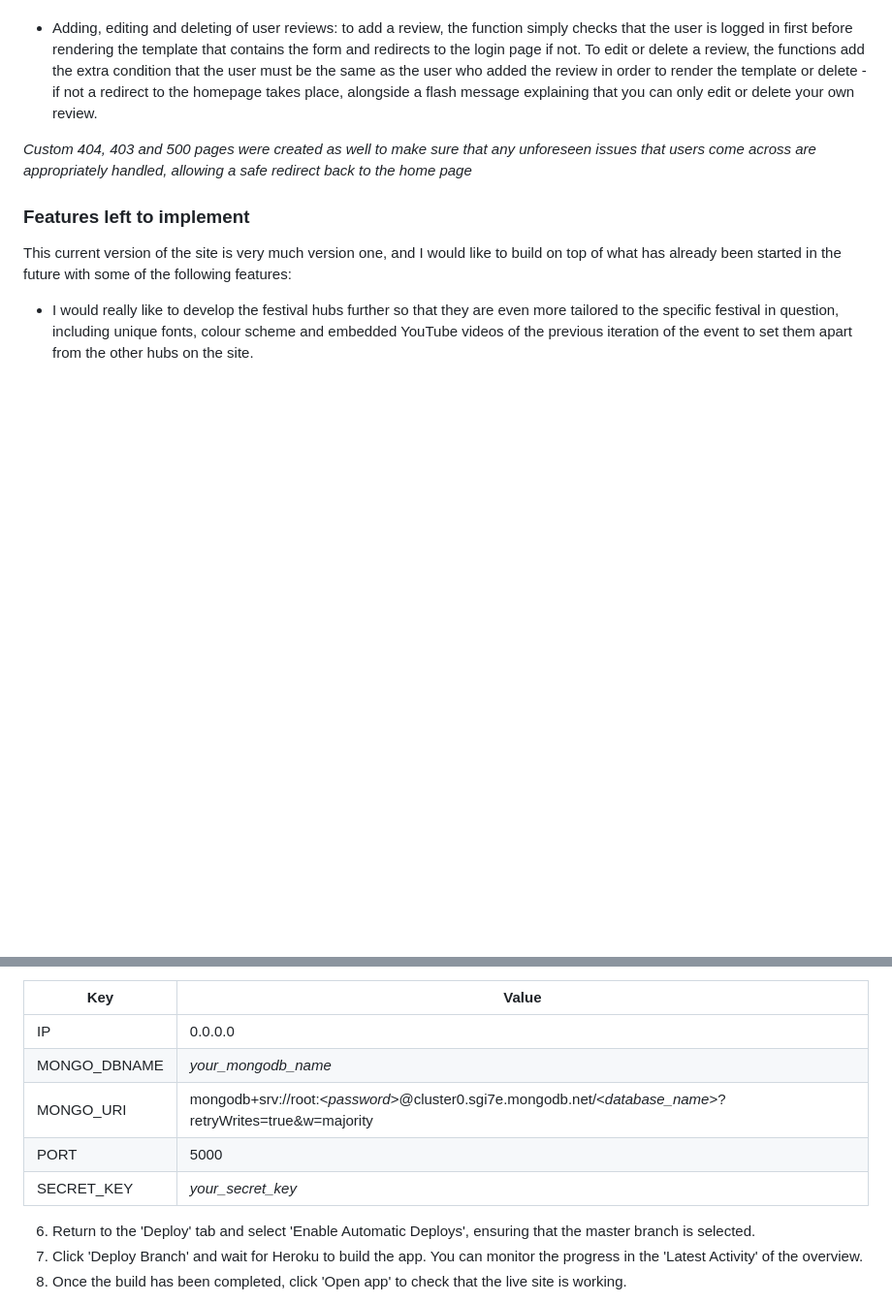
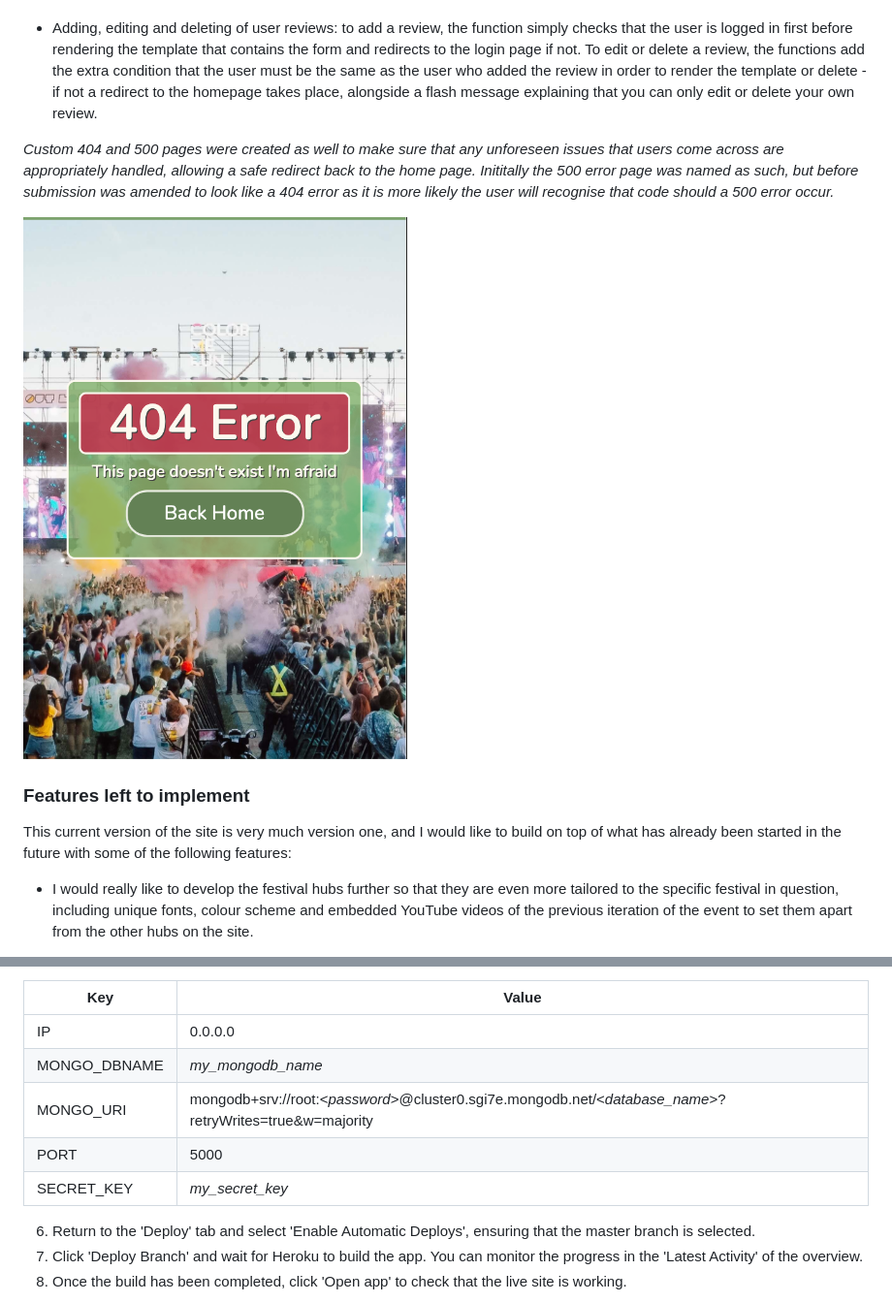
Before and after one commit to franciskershaw/festiviews, a Markdown page: README.md, 2 parts joined by grey strips. Shown: that part at 97% size. GitHub-like rendering; pictures changed too: static/images/404-screenshot.png (added); blank space fills up the shorter version.

Commit message:
docs: add screenshot of error page to README.md, fix typo on testing

```diff
--- a/README.md
+++ b/README.md
@@ -443,7 +443,9 @@ To help combat and users seeking to force their way onto parts of the site, defe
 
 * Adding, editing and deleting of user reviews: to add a review, the function simply checks that the user is logged in first before rendering the template that contains the form and redirects to the login page if not. To edit or delete a review, the functions add the extra condition that the user must be the same as the user who added the review in order to render the template or delete - if not a redirect to the homepage takes place, alongside a flash message explaining that you can only edit or delete your own review.
 
-*Custom 404, 403 and 500 pages were created as well to make sure that any unforeseen issues that users come across are appropriately handled, allowing a safe redirect back to the home page*
+*Custom 404 and 500 pages were created as well to make sure that any unforeseen issues that users come across are appropriately handled, allowing a safe redirect back to the home page. Inititally the 500 error page was named as such, but before submission was amended to look like a 404 error as it is more likely the user will recognise that code should a 500 error occur.*
+
+![404 screenshot](static/images/404-screenshot.png)
 
 ### Features left to implement
 
@@ -527,10 +529,10 @@ Deployment was carried out as follows:
 | Key         | Value
 | -----------  | ----------
 | IP           | 0.0.0.0
-| MONGO_DBNAME | *your_mongodb_name*
+| MONGO_DBNAME | *my_mongodb_name*
 | MONGO_URI	   | mongodb+srv://root:<*password*>@cluster0.sgi7e.mongodb.net/<*database_name*>?retryWrites=true&w=majority
 | PORT         | 5000
-| SECRET_KEY   | *your_secret_key*
+| SECRET_KEY   | *my_secret_key*
 
 6. Return to the 'Deploy' tab and select 'Enable Automatic Deploys', ensuring that the master branch is selected.
 7. Click 'Deploy Branch' and wait for Heroku to build the app. You can monitor the progress in the 'Latest Activity' of the overview.
```
Also changed, not shown: testing.md (+1 -1 lines).
